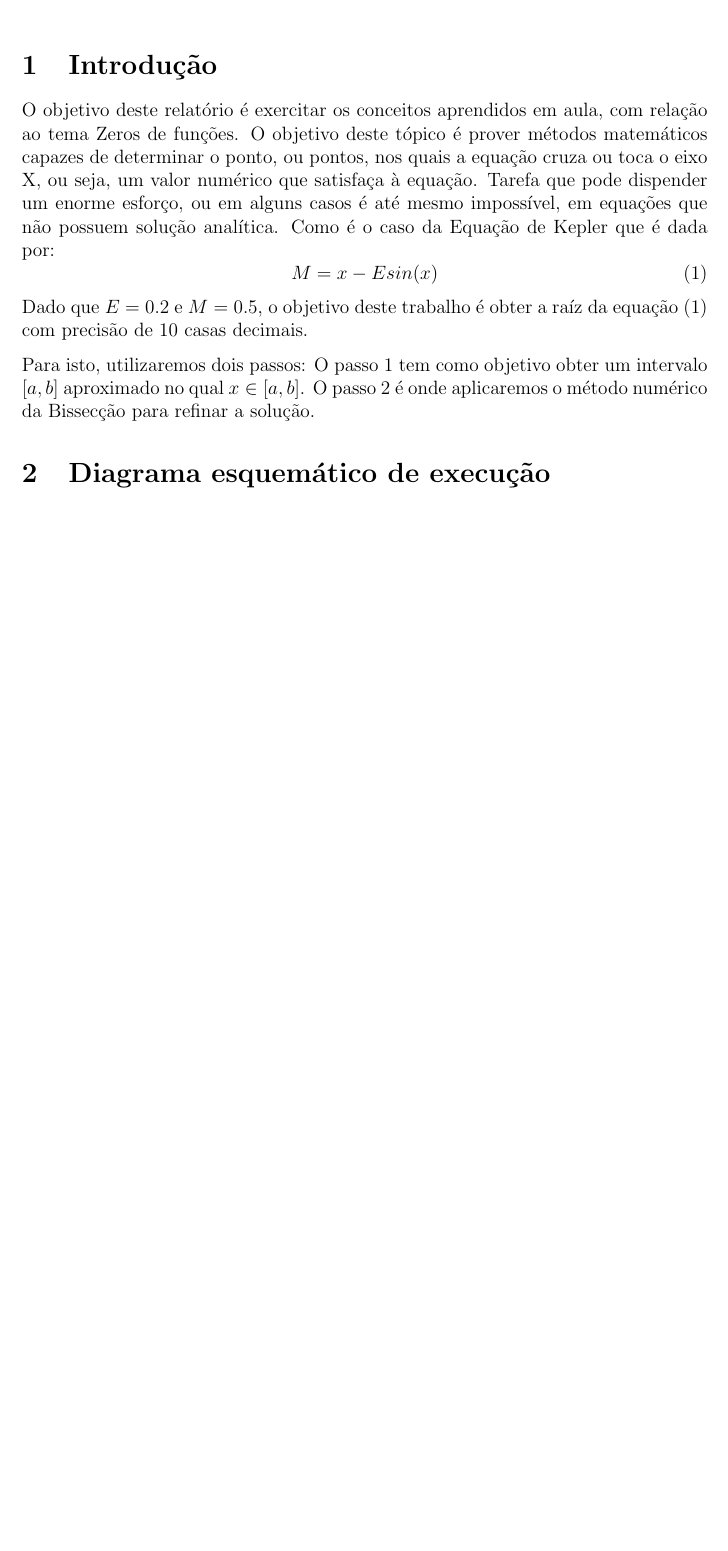
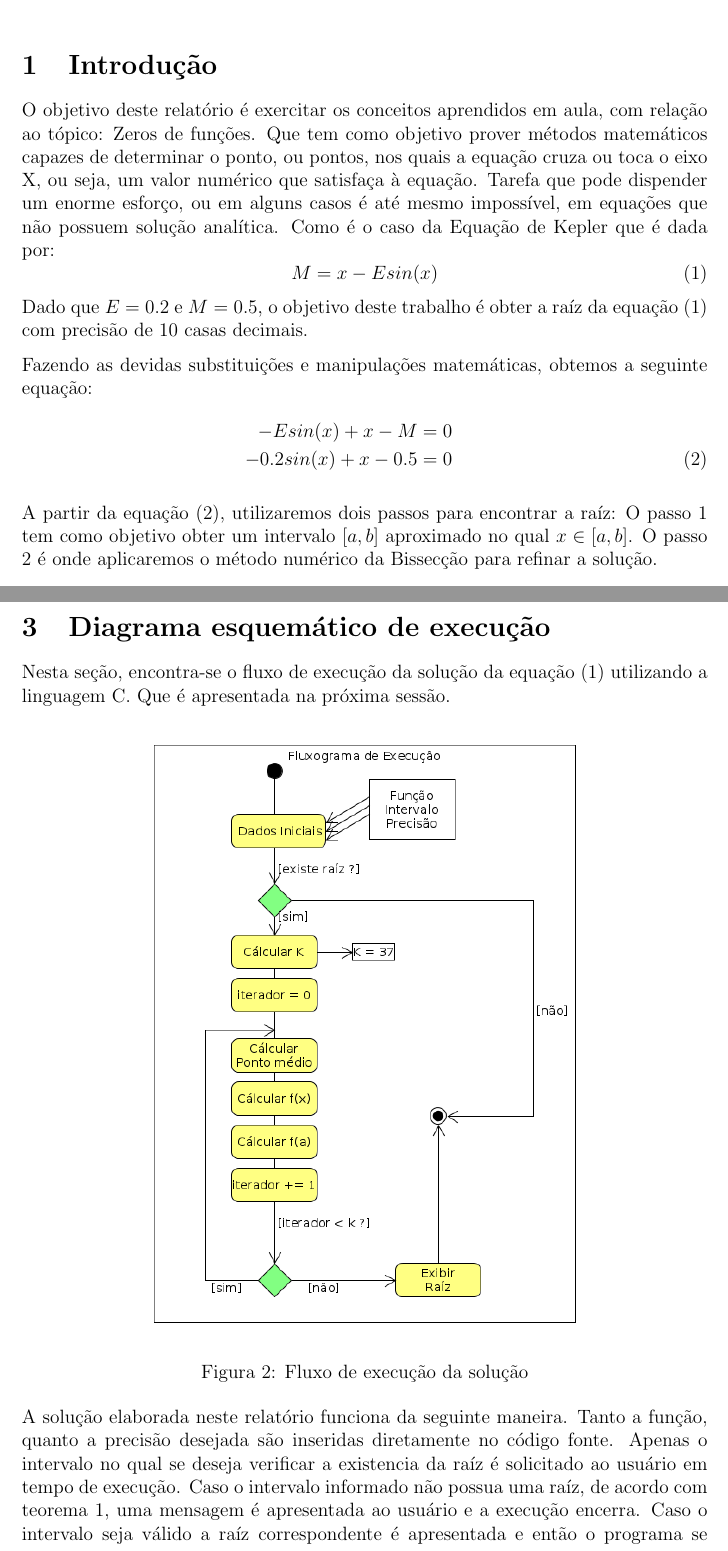
Before and after one commit to Numerical-Methods/2016.2, a LaTeX document (report/report.tex): part of page 3 of 5 before the commit and two parts of pages 3 and 5 of 7 after it, the two joined at a grey line, cut so that both start at the same text, the shorter picture padded with empty space. Compiled offline with pdfLaTeX.

Commit message:
Completing method and fluxogram sections

```diff
--- a/report/report.tex
+++ b/report/report.tex
@@ -99,11 +99,16 @@
 
 \section{Introdução}
 
-O objetivo deste relatório é exercitar os conceitos aprendidos em aula, com relação ao tema Zeros de funções. O objetivo deste tópico é prover métodos matemáticos capazes de determinar o ponto, ou pontos, nos quais a equação cruza ou toca o eixo X, ou seja, um valor numérico que satisfaça à equação. Tarefa que pode dispender um enorme esforço, ou em alguns casos é até mesmo impossível, em equações que não possuem solução analítica. Como é o caso da Equação de Kepler que é dada por:
+O objetivo deste relatório é exercitar os conceitos aprendidos em aula, com relação ao tópico: Zeros de funções. Que tem como objetivo prover métodos matemáticos capazes de determinar o ponto, ou pontos, nos quais a equação cruza ou toca o eixo X, ou seja, um valor numérico que satisfaça à equação. Tarefa que pode dispender um enorme esforço, ou em alguns casos é até mesmo impossível, em equações que não possuem solução analítica. Como é o caso da Equação de Kepler que é dada por:
 \begin{equation} \label{eq:original}
   M = x - E sin(x)
 \end{equation}
 Dado que $E = 0.2$ e $M = 0.5$, o objetivo deste trabalho é obter a raíz da equação~\eqref{eq:original} com precisão de 10 casas decimais.
 
-Para isto, utilizaremos dois passos: O passo 1 tem como objetivo obter um intervalo $[a,b]$ aproximado no qual $x \in [a,b]$. O passo 2 é onde aplicaremos o método numérico da Bissecção para refinar a solução.
+Fazendo as devidas substituições e manipulações matemáticas, obtemos a seguinte equação:
+\begin{eqnarray}\label{eq:inzero}
+  -E sin(x) + x - M = 0 \nonumber\\
+  -0.2sin(x) + x - 0.5 = 0
+\end{eqnarray}
 
+A partir da equação~\eqref{eq:inzero}, utilizaremos dois passos para encontrar a raíz: O passo 1 tem como objetivo obter um intervalo $[a,b]$ aproximado no qual $x \in [a,b]$. O passo 2 é onde aplicaremos o método numérico da Bissecção para refinar a solução.
@@ -110,4 +145,17 @@ Para isto, utilizaremos dois passos: O passo 1 tem como objetivo obter um interv
+\end{figure}
+
+\newpage
 \section{Diagrama esquemático de execução}
+
+Nesta seção, encontra-se o fluxo de execução da solução da equação~\eqref{eq:original} utilizando a linguagem C. Que é apresentada na próxima sessão.
+
+\begin{figure}[!h]
+  \centering
+  \includegraphics[width=10cm]{fluxograma.png}\\
+  \caption{Fluxo de execução da solução}\label{fig:fluxo}
+\end{figure}
+
+A solução elaborada neste relatório funciona da seguinte maneira. Tanto a função, quanto a precisão desejada são inseridas diretamente no código fonte. Apenas o intervalo no qual se deseja verificar a existencia da raíz é solicitado ao usuário em tempo de execução. Caso o intervalo informado não possua uma raíz, de acordo com teorema \ref{teo:teorema}, uma mensagem é apresentada ao usuário e a execução encerra. Caso o intervalo seja válido a raíz correspondente é apresentada e então o programa se encerra.
 
 \newpage
 \section{Código Fonte}
```
Also changed, not shown: report/report.pdf, report/report.tex (30 more changed lines), 1 other file. Lines whose indentation alone changed are shown as unchanged.
